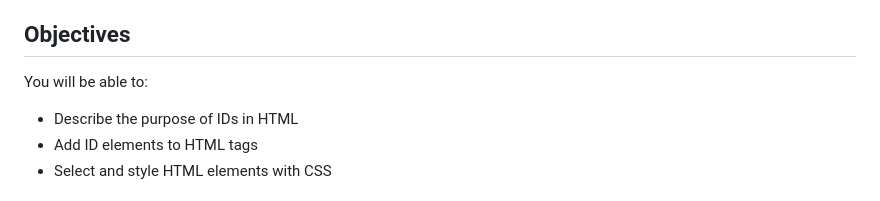
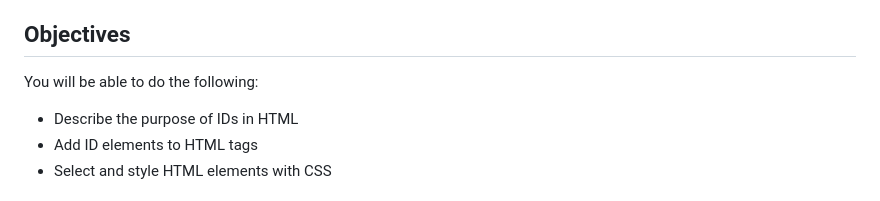
Before and after one commit to learn-co-curriculum/dsc-my-little-rainbow-lab, a Markdown page: README.md, the part around the change. Drawn GitHub-style.

```diff
--- a/README.md
+++ b/README.md
@@ -7,7 +7,7 @@ In this lab, you're going to make a rainbow with HTML `<div>` elements. Through
 Before you start, here's some basic info about HTML and CSS. Skip to [Making a Rainbow](#making-a-rainbow) if you feel comfortable enough with HTML and CSS.
 
 ## Objectives
-You will be able to:
+You will be able to do the following:
 
 * Describe the purpose of IDs in HTML
 * Add ID elements to HTML tags
```
